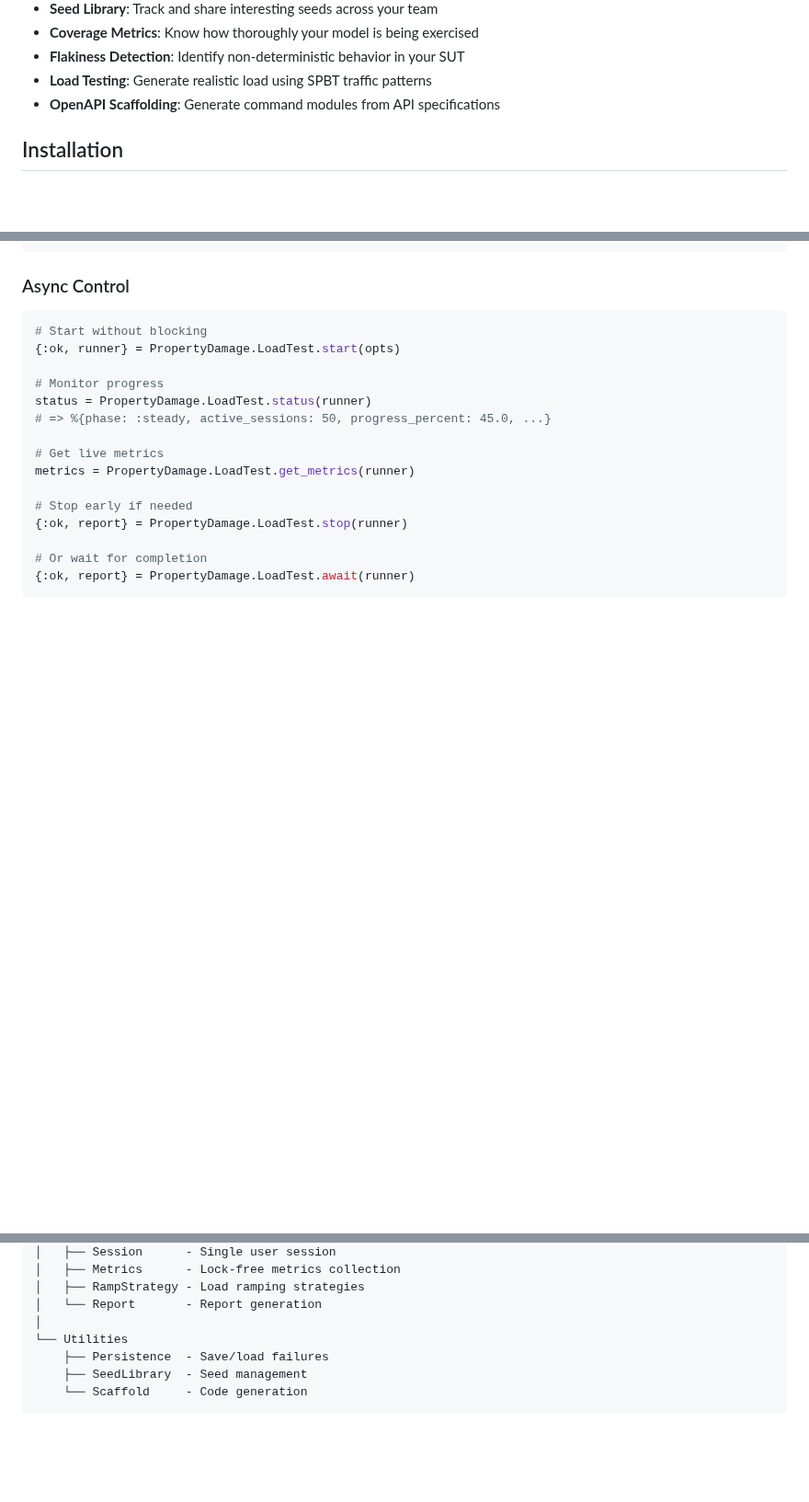
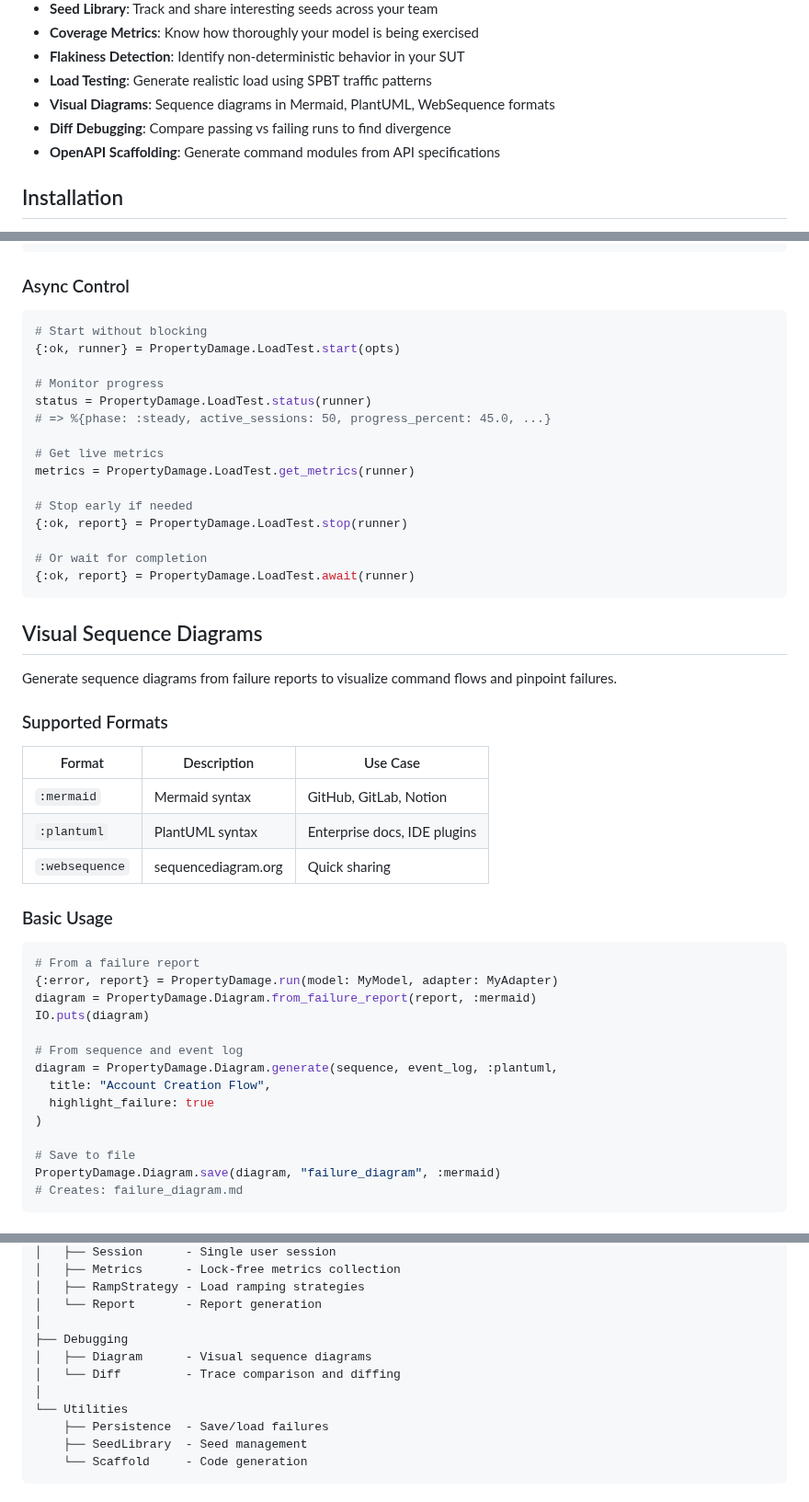
Before and after one commit to property-damage/property_damage, a Markdown page: README.md, 3 parts joined by grey strips. Shown at 92% size. Drawn GitHub-style; blank space fills up the shorter version.

````diff
--- a/README.md
+++ b/README.md
@@ -19,6 +19,8 @@ PropertyDamage generates random sequences of operations against your system and
 - **Coverage Metrics**: Know how thoroughly your model is being exercised
 - **Flakiness Detection**: Identify non-deterministic behavior in your SUT
 - **Load Testing**: Generate realistic load using SPBT traffic patterns
+- **Visual Diagrams**: Sequence diagrams in Mermaid, PlantUML, WebSequence formats
+- **Diff Debugging**: Compare passing vs failing runs to find divergence
 - **OpenAPI Scaffolding**: Generate command modules from API specifications
 
 ## Installation
@@ -839,3 +841,34 @@ metrics = PropertyDamage.LoadTest.get_metrics(runner)
 {:ok, report} = PropertyDamage.LoadTest.await(runner)
 ```
 
+## Visual Sequence Diagrams
+
+Generate sequence diagrams from failure reports to visualize command flows and pinpoint failures.
+
+### Supported Formats
+
+| Format | Description | Use Case |
+|--------|-------------|----------|
+| `:mermaid` | Mermaid syntax | GitHub, GitLab, Notion |
+| `:plantuml` | PlantUML syntax | Enterprise docs, IDE plugins |
+| `:websequence` | sequencediagram.org | Quick sharing |
+
+### Basic Usage
+
+```elixir
+# From a failure report
+{:error, report} = PropertyDamage.run(model: MyModel, adapter: MyAdapter)
+diagram = PropertyDamage.Diagram.from_failure_report(report, :mermaid)
+IO.puts(diagram)
+
+# From sequence and event log
+diagram = PropertyDamage.Diagram.generate(sequence, event_log, :plantuml,
+  title: "Account Creation Flow",
+  highlight_failure: true
+)
+
+# Save to file
+PropertyDamage.Diagram.save(diagram, "failure_diagram", :mermaid)
+# Creates: failure_diagram.md
+```
+
@@ -875,6 +991,10 @@ PropertyDamage
 │   ├── RampStrategy - Load ramping strategies
 │   └── Report       - Report generation
 │
+├── Debugging
+│   ├── Diagram      - Visual sequence diagrams
+│   └── Diff         - Trace comparison and diffing
+│
 └── Utilities
     ├── Persistence  - Save/load failures
     ├── SeedLibrary  - Seed management
````
Also changed, not shown: other parts of README.md (+83 -0 lines).
